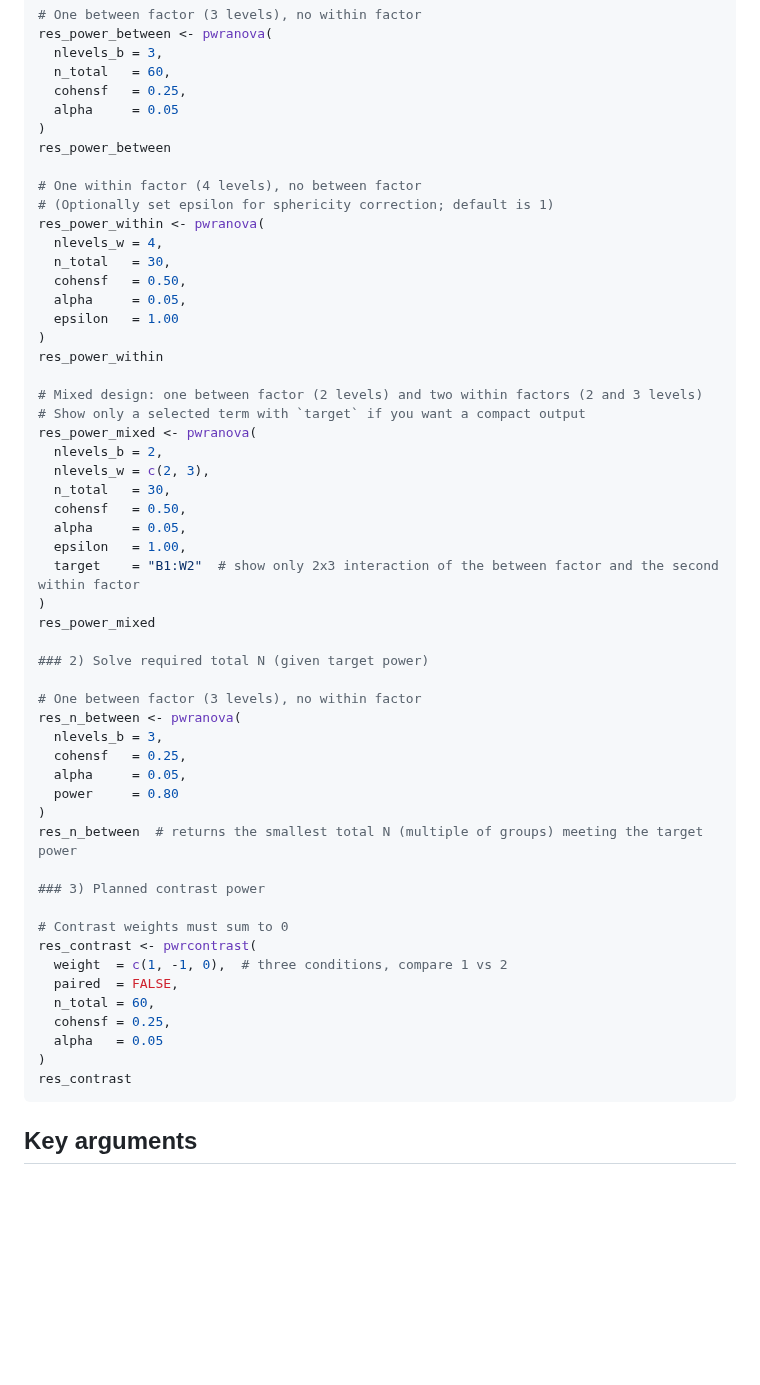
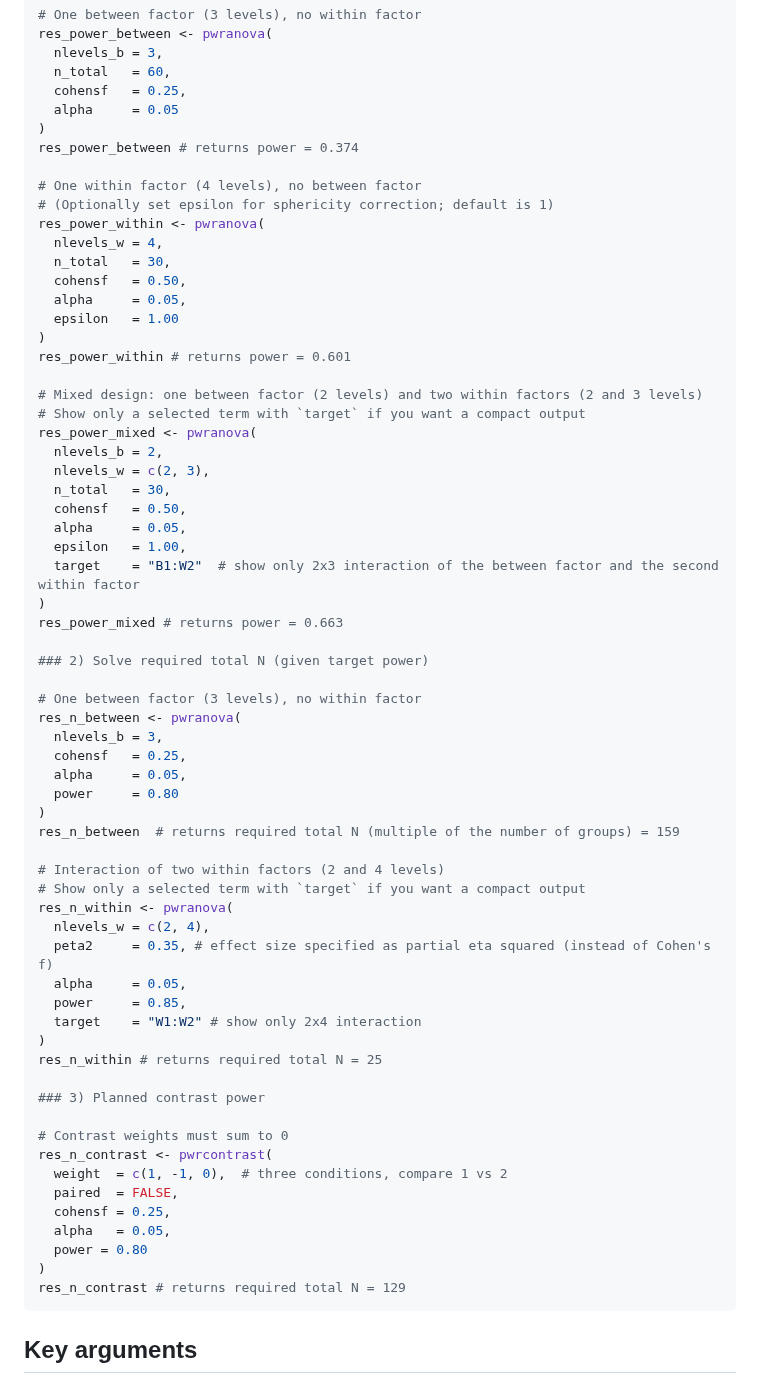
Before and after one commit to mutopsy/pwranova, a Markdown page: README.md, the part around the change. GitHub-like rendering; blank space fills up the shorter version.

Commit message:
Update README.md
Refine Quick start

````diff
--- a/README.md
+++ b/README.md
@@ -63,7 +63,7 @@ res_power_between <- pwranova(
   cohensf   = 0.25,
   alpha     = 0.05
 )
-res_power_between
+res_power_between # returns power = 0.374
 
 # One within factor (4 levels), no between factor
 # (Optionally set epsilon for sphericity correction; default is 1)
@@ -74,7 +74,7 @@ res_power_within <- pwranova(
   alpha     = 0.05,
   epsilon   = 1.00
 )
-res_power_within
+res_power_within # returns power = 0.601
 
 # Mixed design: one between factor (2 levels) and two within factors (2 and 3 levels)
 # Show only a selected term with `target` if you want a compact output
@@ -87,7 +87,7 @@ res_power_mixed <- pwranova(
   epsilon   = 1.00,
   target    = "B1:W2"  # show only 2x3 interaction of the between factor and the second within factor
 )
-res_power_mixed
+res_power_mixed # returns power = 0.663
 
 ### 2) Solve required total N (given target power)
 
@@ -98,19 +98,30 @@ res_n_between <- pwranova(
   alpha     = 0.05,
   power     = 0.80
 )
-res_n_between  # returns the smallest total N (multiple of groups) meeting the target power
+res_n_between  # returns required total N (multiple of the number of groups) = 159
+
+# Interaction of two within factors (2 and 4 levels)
+# Show only a selected term with `target` if you want a compact output
+res_n_within <- pwranova(
+  nlevels_w = c(2, 4),
+  peta2     = 0.35, # effect size specified as partial eta squared (instead of Cohen's f)
+  alpha     = 0.05,
+  power     = 0.85,
+  target    = "W1:W2" # show only 2x4 interaction
+)
+res_n_within # returns required total N = 25
 
 ### 3) Planned contrast power
 
 # Contrast weights must sum to 0
-res_contrast <- pwrcontrast(
+res_n_contrast <- pwrcontrast(
   weight  = c(1, -1, 0),  # three conditions, compare 1 vs 2
   paired  = FALSE,
-  n_total = 60,
   cohensf = 0.25,
-  alpha   = 0.05
+  alpha   = 0.05,
+  power = 0.80
 )
-res_contrast
+res_n_contrast # returns required total N = 129
 ```
 
 ## Key arguments
````
